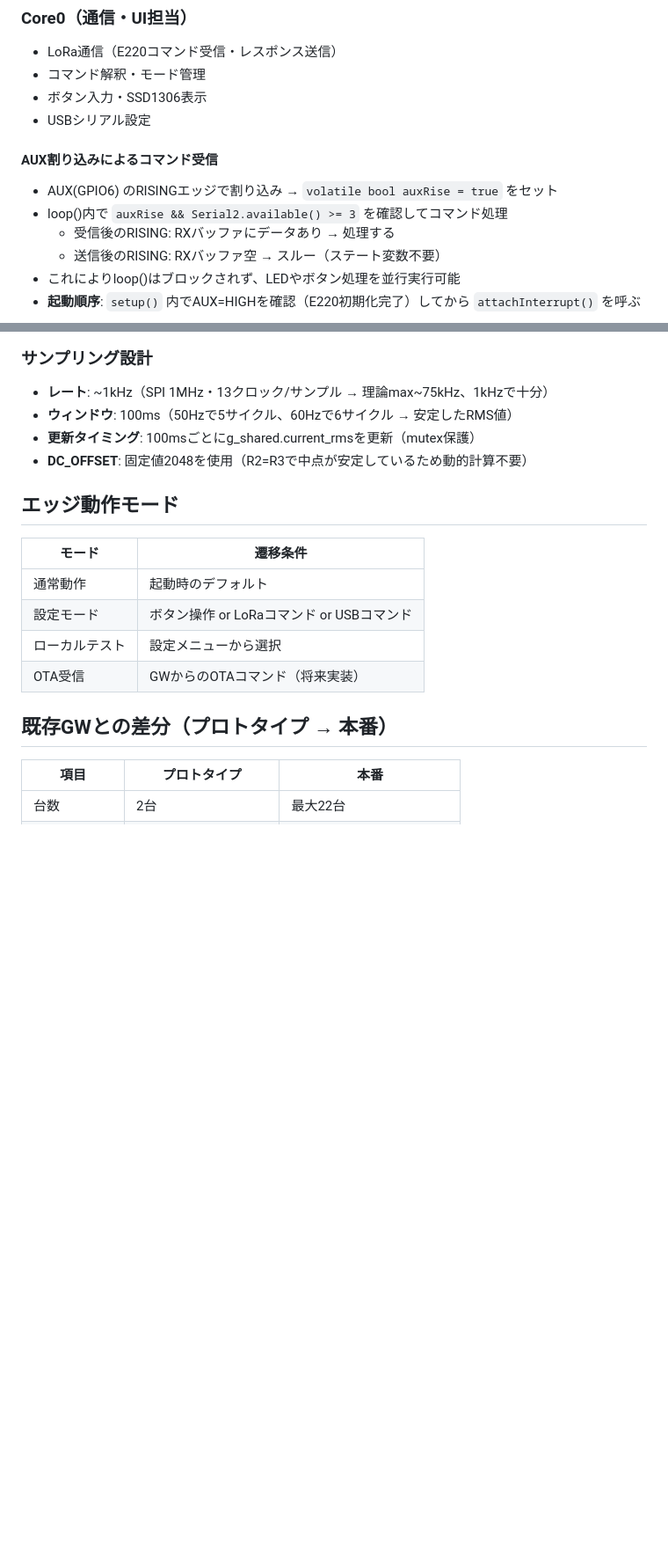
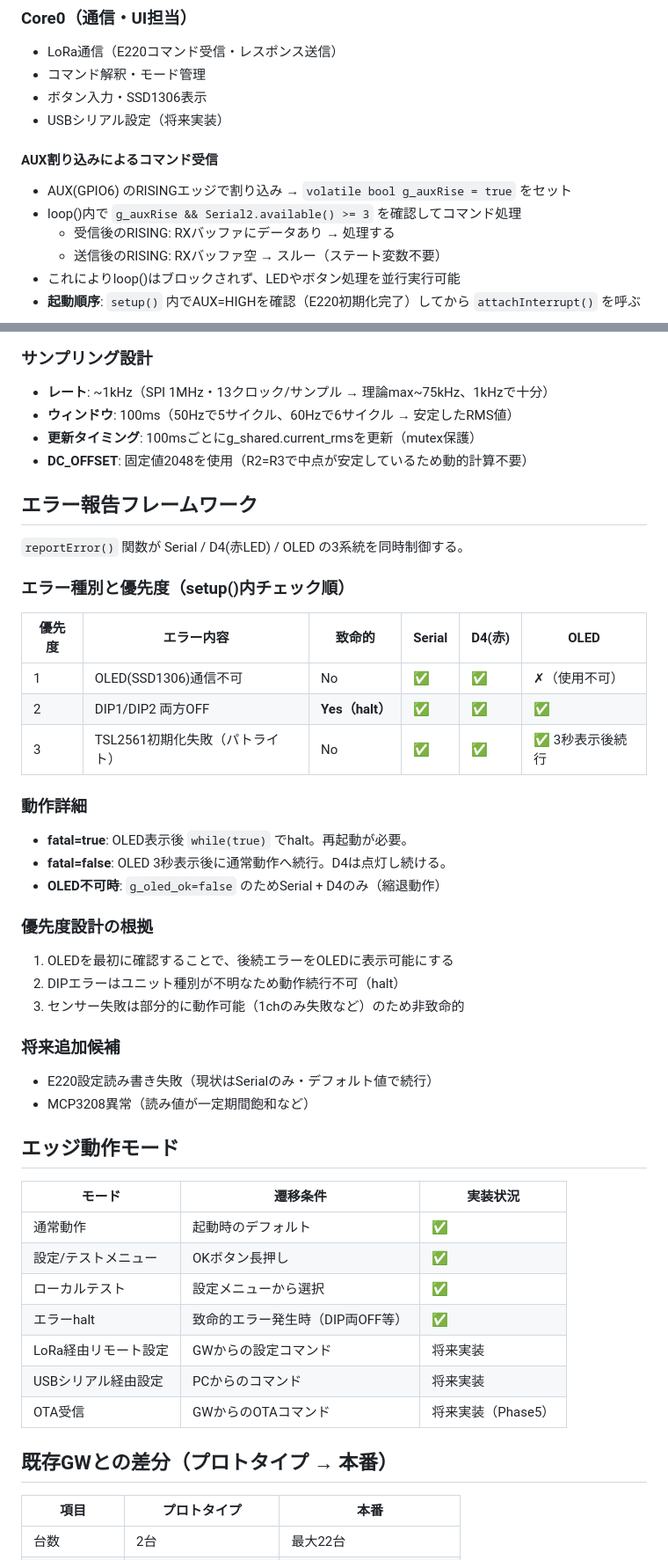
Before and after one commit to mametarou967/FactoryDataViewerClaude, a Markdown page: .steering/design.md, 2 parts joined by grey strips. Shown at 88% size. Rendered like a GitHub page; blank space fills up the shorter version.

Commit message:
docs: design.mdにエラー報告フレームワーク追加・不整合修正
- エラー報告フレームワークセクション追加（優先度・3系統出力・設計根拠）
- エッジ動作モードテーブルを実装状況付きに更新（エラーhalt追加、将来実装を明記）
- Core0担当の「USBシリアル設定」を「将来実装」と明記
- AUX割り込みコード例の変数名を auxRise → g_auxRise に修正

Co-Authored-By: Claude Sonnet 4.6 <noreply@anthropic.com>

```diff
--- a/.steering/design.md
+++ b/.steering/design.md
@@ -243,11 +243,11 @@ Webメンテナンス画面から手動トリガーし、コマンドキュー
 - LoRa通信（E220コマンド受信・レスポンス送信）
 - コマンド解釈・モード管理
 - ボタン入力・SSD1306表示
-- USBシリアル設定
+- USBシリアル設定（将来実装）
 
 #### AUX割り込みによるコマンド受信
-- AUX(GPIO6) のRISINGエッジで割り込み → `volatile bool auxRise = true` をセット
-- loop()内で `auxRise && Serial2.available() >= 3` を確認してコマンド処理
+- AUX(GPIO6) のRISINGエッジで割り込み → `volatile bool g_auxRise = true` をセット
+- loop()内で `g_auxRise && Serial2.available() >= 3` を確認してコマンド処理
   - 受信後のRISING: RXバッファにデータあり → 処理する
   - 送信後のRISING: RXバッファ空 → スルー（ステート変数不要）
 - これによりloop()はブロックされず、LEDやボタン処理を並行実行可能
@@ -423,13 +423,42 @@ VREF=3.3V, 12bit → 1LSB = 0.806mV
 - **更新タイミング**: 100msごとにg_shared.current_rmsを更新（mutex保護）
 - **DC_OFFSET**: 固定値2048を使用（R2=R3で中点が安定しているため動的計算不要）
 
+## エラー報告フレームワーク
+
+`reportError()` 関数が Serial / D4(赤LED) / OLED の3系統を同時制御する。
+
+### エラー種別と優先度（setup()内チェック順）
+
+| 優先度 | エラー内容 | 致命的 | Serial | D4(赤) | OLED |
+|--------|----------|--------|--------|--------|------|
+| 1 | OLED(SSD1306)通信不可 | No | ✅ | ✅ | ✗（使用不可） |
+| 2 | DIP1/DIP2 両方OFF | **Yes（halt）** | ✅ | ✅ | ✅ |
+| 3 | TSL2561初期化失敗（パトライト） | No | ✅ | ✅ | ✅ 3秒表示後続行 |
+
+### 動作詳細
+- **fatal=true**: OLED表示後 `while(true)` でhalt。再起動が必要。
+- **fatal=false**: OLED 3秒表示後に通常動作へ続行。D4は点灯し続ける。
+- **OLED不可時**: `g_oled_ok=false` のためSerial + D4のみ（縮退動作）
+
+### 優先度設計の根拠
+1. OLEDを最初に確認することで、後続エラーをOLEDに表示可能にする
+2. DIPエラーはユニット種別が不明なため動作続行不可（halt）
+3. センサー失敗は部分的に動作可能（1chのみ失敗など）のため非致命的
+
+### 将来追加候補
+- E220設定読み書き失敗（現状はSerialのみ・デフォルト値で続行）
+- MCP3208異常（読み値が一定期間飽和など）
+
 ## エッジ動作モード
-| モード | 遷移条件 |
-|--------|----------|
-| 通常動作 | 起動時のデフォルト |
-| 設定モード | ボタン操作 or LoRaコマンド or USBコマンド |
-| ローカルテスト | 設定メニューから選択 |
-| OTA受信 | GWからのOTAコマンド（将来実装） |
+| モード | 遷移条件 | 実装状況 |
+|--------|----------|----------|
+| 通常動作 | 起動時のデフォルト | ✅ |
+| 設定/テストメニュー | OKボタン長押し | ✅ |
+| ローカルテスト | 設定メニューから選択 | ✅ |
+| エラーhalt | 致命的エラー発生時（DIP両OFF等） | ✅ |
+| LoRa経由リモート設定 | GWからの設定コマンド | 将来実装 |
+| USBシリアル経由設定 | PCからのコマンド | 将来実装 |
+| OTA受信 | GWからのOTAコマンド | 将来実装（Phase5） |
 
 ## 既存GWとの差分（プロトタイプ → 本番）
 | 項目 | プロトタイプ | 本番 |
```
